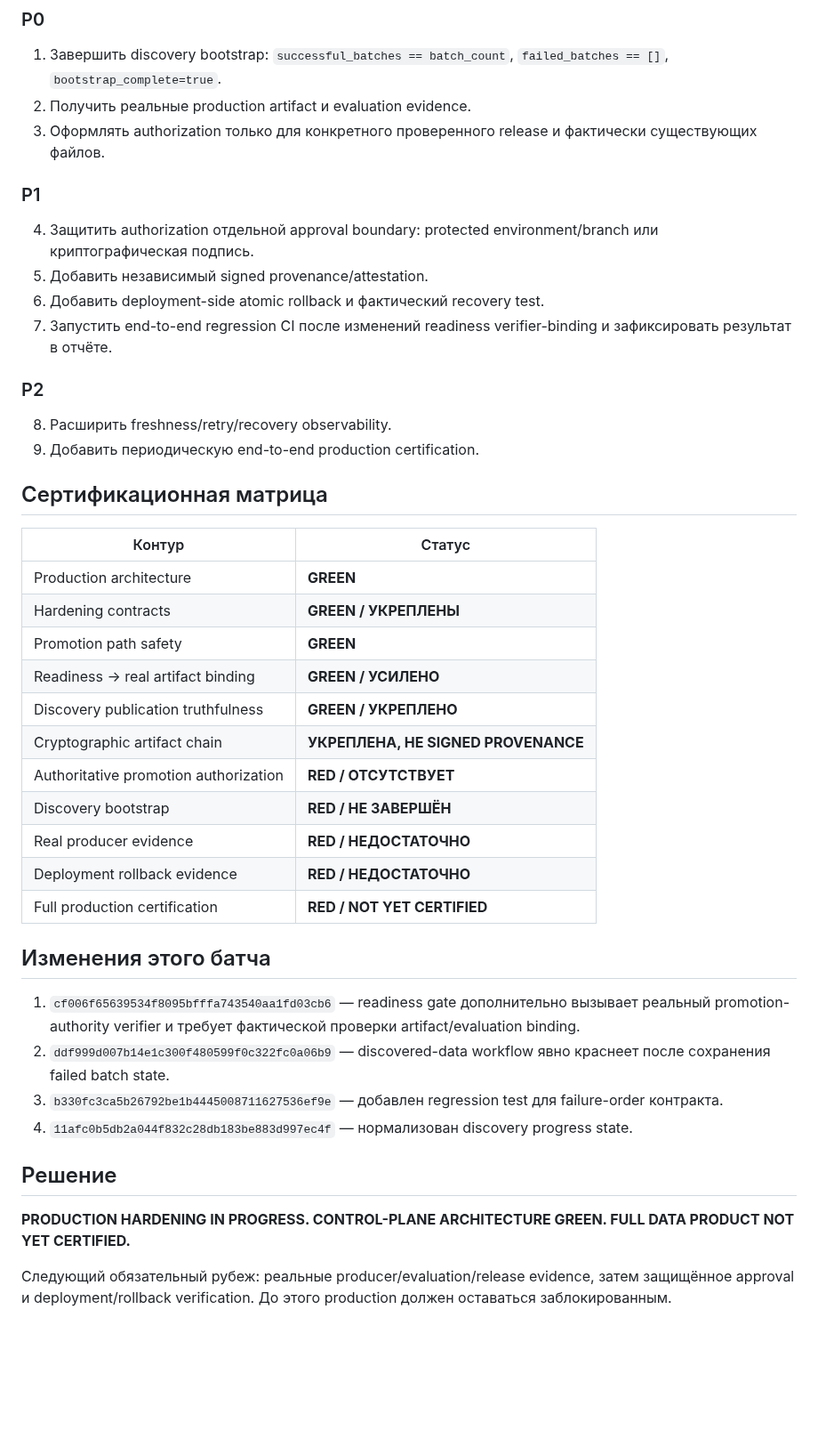
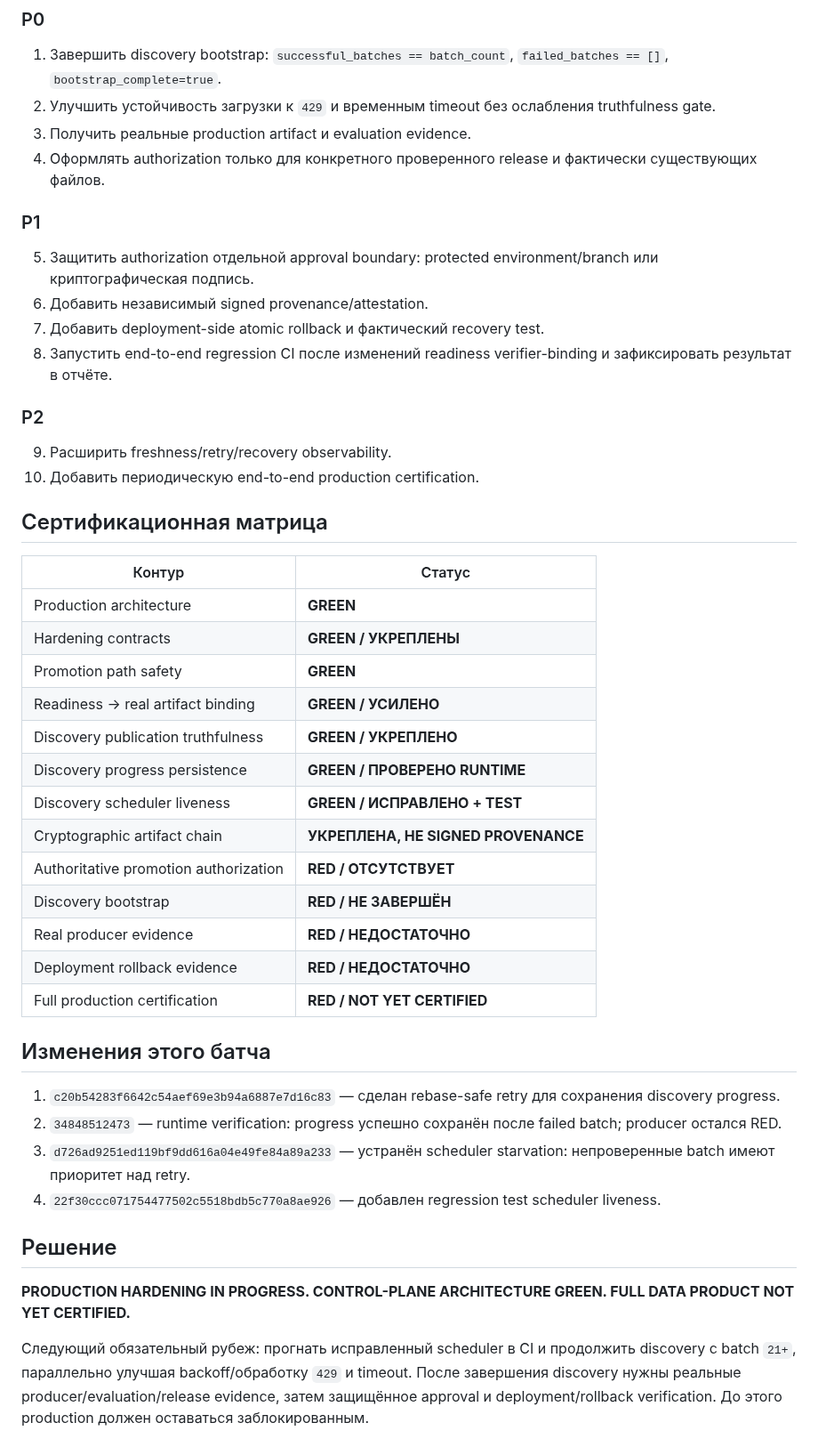
Before and after one commit to JoTalbot/ukraine, a Markdown page: docs/STATUS_REPORT_2026-09-14.md, the part around one of its changes. Shown at 89% size. Drawn GitHub-style; blank space fills up the shorter version.

Commit message:
docs: record discovery liveness and persistence fixes

```diff
--- a/docs/STATUS_REPORT_2026-09-14.md
+++ b/docs/STATUS_REPORT_2026-09-14.md
@@ -47,20 +64,21 @@ Production намеренно остаётся **RED / fail-closed**: discovery
 ### P0
 
 1. Завершить discovery bootstrap: `successful_batches == batch_count`, `failed_batches == []`, `bootstrap_complete=true`.
-2. Получить реальные production artifact и evaluation evidence.
-3. Оформлять authorization только для конкретного проверенного release и фактически существующих файлов.
+2. Улучшить устойчивость загрузки к `429` и временным timeout без ослабления truthfulness gate.
+3. Получить реальные production artifact и evaluation evidence.
+4. Оформлять authorization только для конкретного проверенного release и фактически существующих файлов.
 
 ### P1
 
-4. Защитить authorization отдельной approval boundary: protected environment/branch или криптографическая подпись.
-5. Добавить независимый signed provenance/attestation.
-6. Добавить deployment-side atomic rollback и фактический recovery test.
-7. Запустить end-to-end regression CI после изменений readiness verifier-binding и зафиксировать результат в отчёте.
+5. Защитить authorization отдельной approval boundary: protected environment/branch или криптографическая подпись.
+6. Добавить независимый signed provenance/attestation.
+7. Добавить deployment-side atomic rollback и фактический recovery test.
+8. Запустить end-to-end regression CI после изменений readiness verifier-binding и зафиксировать результат в отчёте.
 
 ### P2
 
-8. Расширить freshness/retry/recovery observability.
-9. Добавить периодическую end-to-end production certification.
+9. Расширить freshness/retry/recovery observability.
+10. Добавить периодическую end-to-end production certification.
 
 ## Сертификационная матрица
 
@@ -71,6 +89,8 @@ Production намеренно остаётся **RED / fail-closed**: discovery
 | Promotion path safety | **GREEN** |
 | Readiness → real artifact binding | **GREEN / УСИЛЕНО** |
 | Discovery publication truthfulness | **GREEN / УКРЕПЛЕНО** |
+| Discovery progress persistence | **GREEN / ПРОВЕРЕНО RUNTIME** |
+| Discovery scheduler liveness | **GREEN / ИСПРАВЛЕНО + TEST** |
 | Cryptographic artifact chain | **УКРЕПЛЕНА, НЕ SIGNED PROVENANCE** |
 | Authoritative promotion authorization | **RED / ОТСУТСТВУЕТ** |
 | Discovery bootstrap | **RED / НЕ ЗАВЕРШЁН** |
@@ -80,13 +100,13 @@ Production намеренно остаётся **RED / fail-closed**: discovery
 
 ## Изменения этого батча
 
-1. `cf006f65639534f8095bfffa743540aa1fd03cb6` — readiness gate дополнительно вызывает реальный promotion-authority verifier и требует фактической проверки artifact/evaluation binding.
-2. `ddf999d007b14e1c300f480599f0c322fc0a06b9` — discovered-data workflow явно краснеет после сохранения failed batch state.
-3. `b330fc3ca5b26792be1b4445008711627536ef9e` — добавлен regression test для failure-order контракта.
-4. `11afc0b5db2a044f832c28db183be883d997ec4f` — нормализован discovery progress state.
+1. `c20b54283f6642c54aef69e3b94a6887e7d16c83` — сделан rebase-safe retry для сохранения discovery progress.
+2. `34848512473` — runtime verification: progress успешно сохранён после failed batch; producer остался RED.
+3. `d726ad9251ed119bf9dd616a04e49fe84a89a233` — устранён scheduler starvation: непроверенные batch имеют приоритет над retry.
+4. `22f30ccc071754477502c5518bdb5c770a8ae926` — добавлен regression test scheduler liveness.
 
 ## Решение
 
 **PRODUCTION HARDENING IN PROGRESS. CONTROL-PLANE ARCHITECTURE GREEN. FULL DATA PRODUCT NOT YET CERTIFIED.**
 
-Следующий обязательный рубеж: реальные producer/evaluation/release evidence, затем защищённое approval и deployment/rollback verification. До этого production должен оставаться заблокированным.
+Следующий обязательный рубеж: прогнать исправленный scheduler в CI и продолжить discovery с batch `21+`, параллельно улучшая backoff/обработку `429` и timeout. После завершения discovery нужны реальные producer/evaluation/release evidence, затем защищённое approval и deployment/rollback verification. До этого production должен оставаться заблокированным.
```
Also changed, not shown: other parts of docs/STATUS_REPORT_2026-09-14.md (+26 -9 lines).
